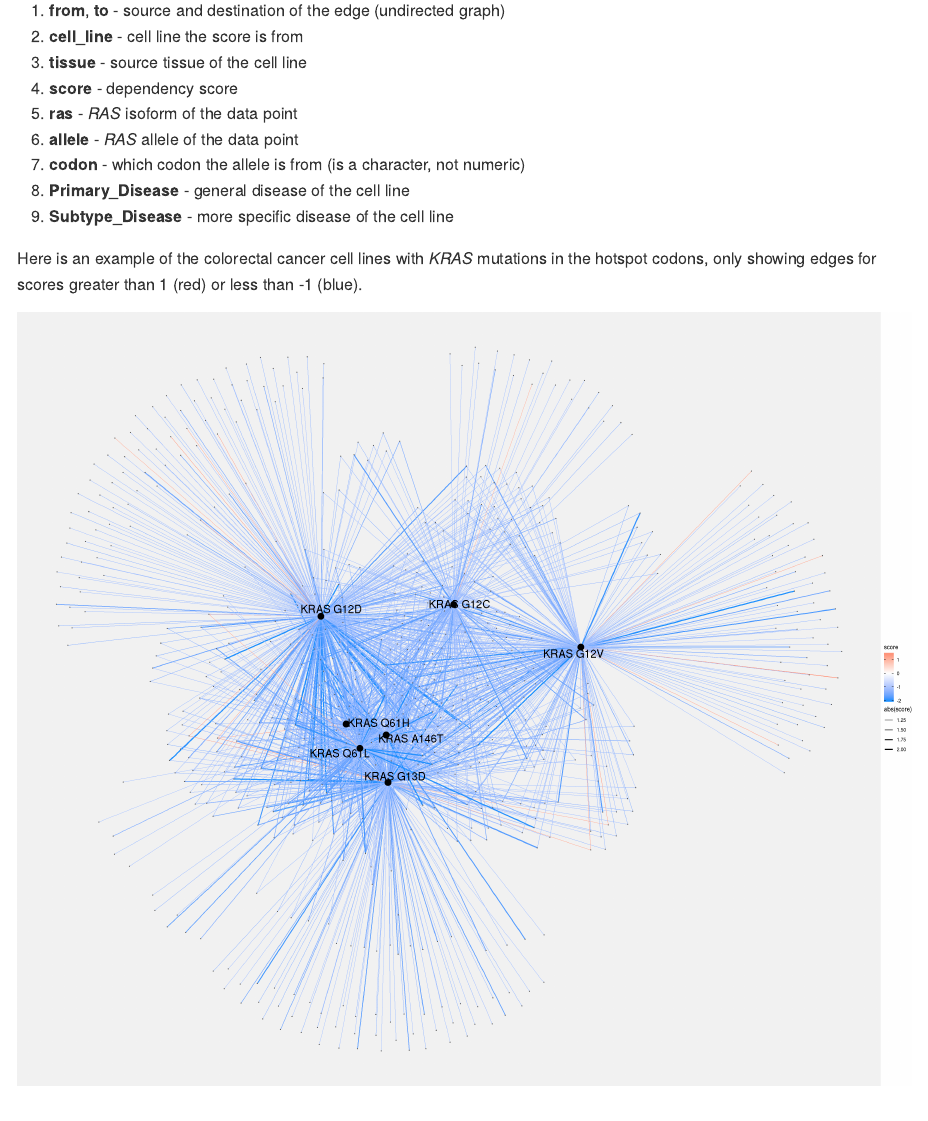
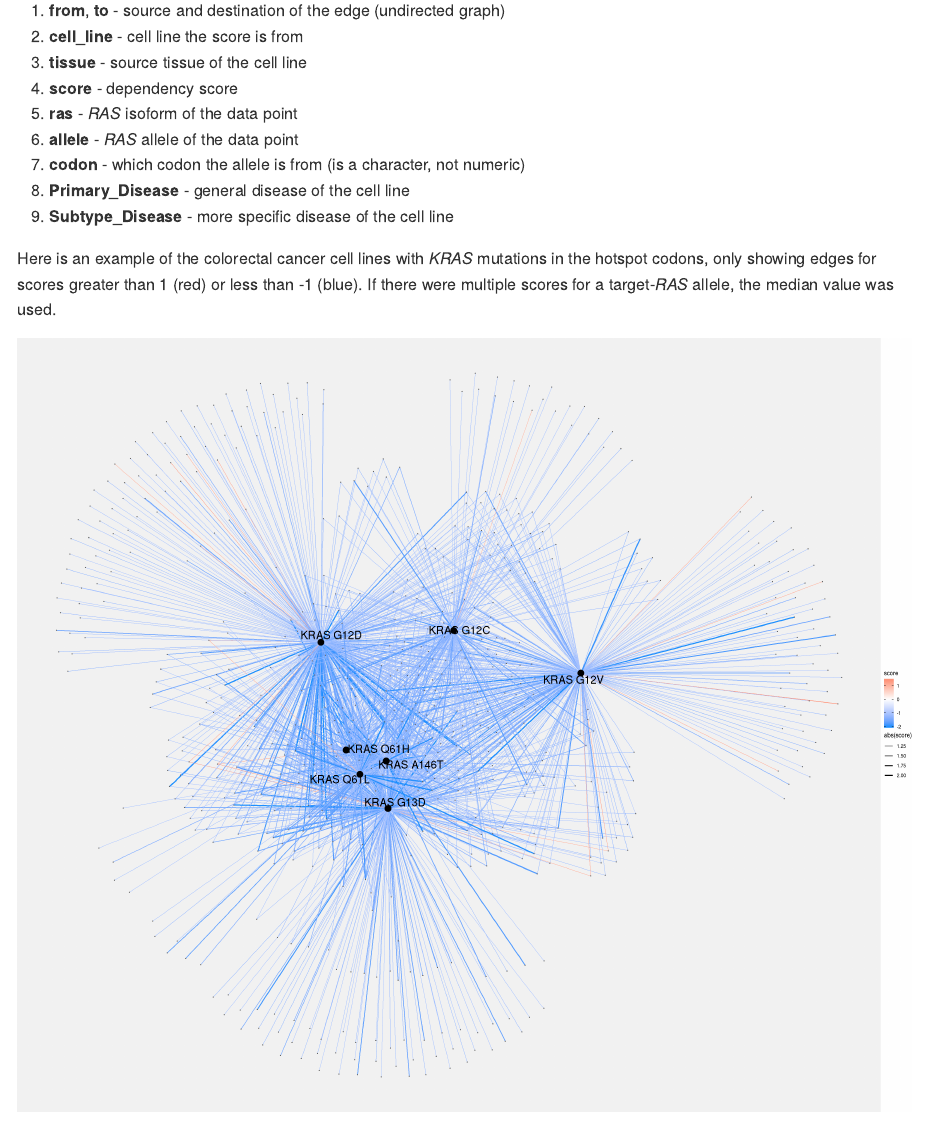
Before and after one commit to jhrcook/tidy_Achilles, an R Markdown document (README.Rmd): the page in a window 1100 px wide, from 8370 px down. The pictures show the output file README.html that the author committed with the source, opened offline.

Commit message:
minor changes

```diff
--- a/README.Rmd
+++ b/README.Rmd
@@ -241,7 +241,7 @@ Edge attributes:
 8. **Primary_Disease** - general disease of the cell line
 9. **Subtype_Disease** - more specific disease of the cell line
 
-Here is an example of the colorectal cancer cell lines with *KRAS* mutations in the hotspot codons, only showing edges for scores greater than 1 (red) or less than -1 (blue).
+Here is an example of the colorectal cancer cell lines with *KRAS* mutations in the hotspot codons, only showing edges for scores greater than 1 (red) or less than -1 (blue). If there were multiple scores for a target-*RAS* allele, the median value was used.
 
 ![dependency_map](images/dependency_graph_nicely.png)
 
```
Also changed, not shown: README.html, README.md.
